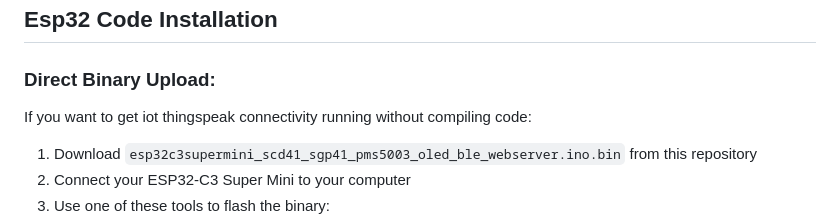
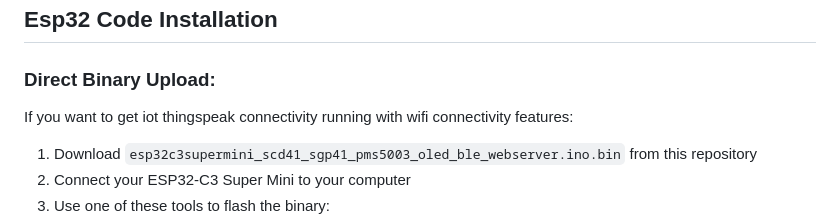
Before and after one commit to benb0jangles/Air_Quality_monitor, a Markdown page: README.md, the part around the change. Drawn GitHub-style.

```diff
--- a/README.md
+++ b/README.md
@@ -83,7 +83,7 @@ Follow our [GitHub Pages Setup Guide](https://docs.github.com/en/pages/getting-s
 
 ## Esp32 Code Installation
 ### Direct Binary Upload:
-If you want to get iot thingspeak connectivity running without compiling code:
+If you want to get iot thingspeak connectivity running with wifi connectivity features:
 
 1. Download `esp32c3supermini_scd41_sgp41_pms5003_oled_ble_webserver.ino.bin` from this repository
 2. Connect your ESP32-C3 Super Mini to your computer
```
